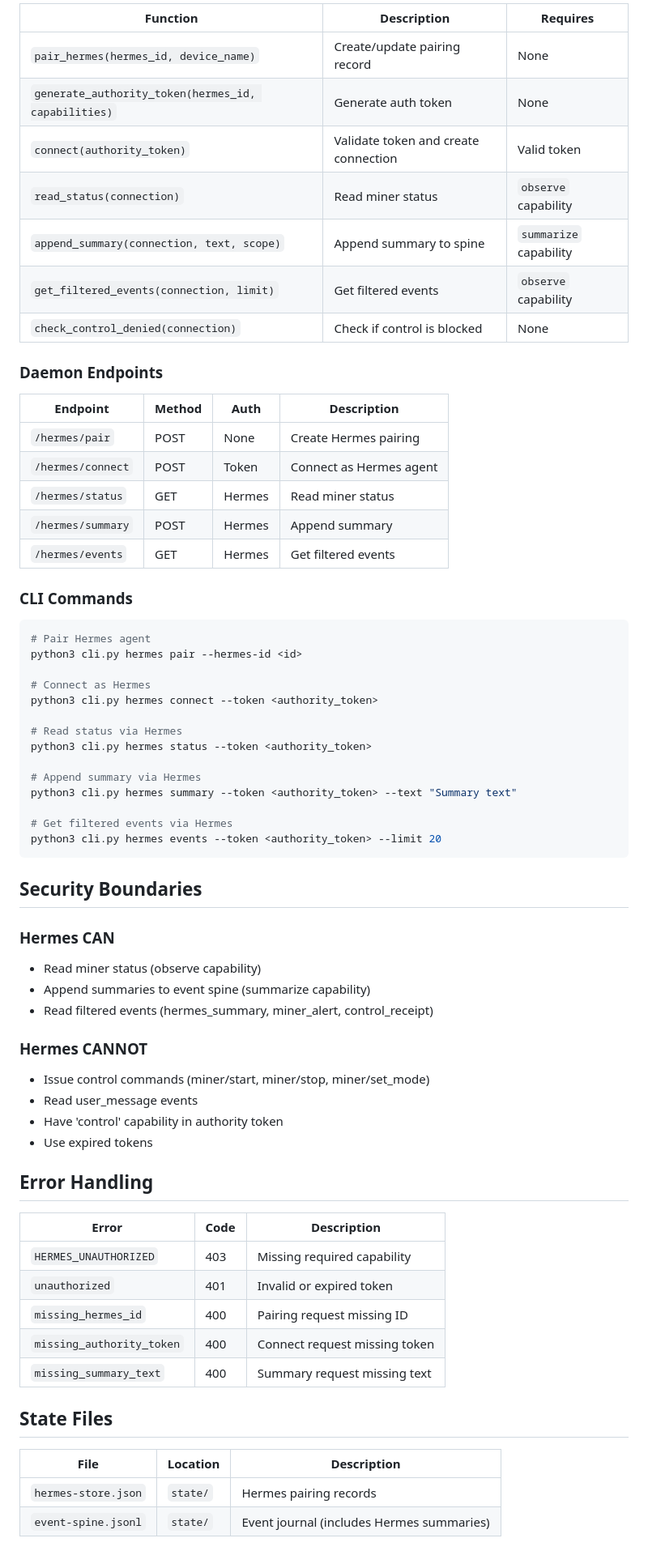
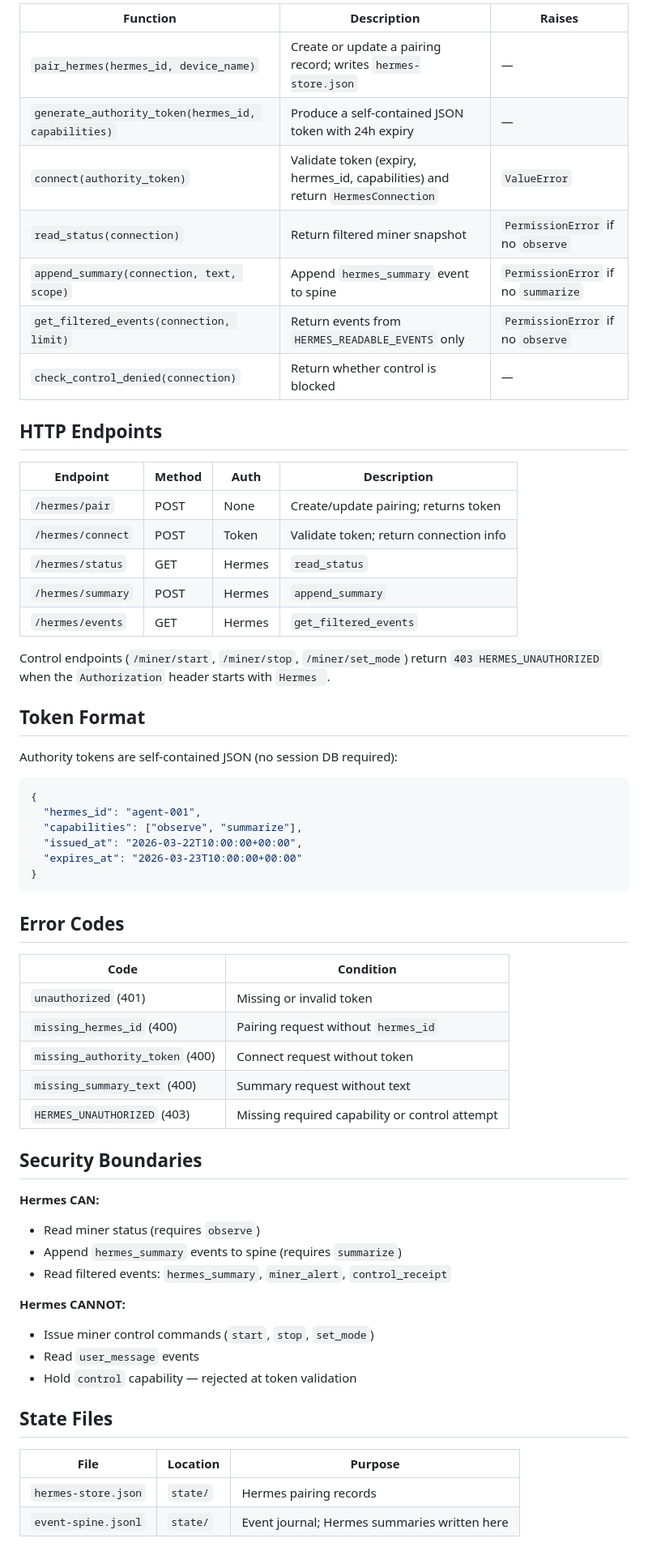
Before and after one commit to happybigmtn/zend, a Markdown page: outputs/hermes-adapter-implementation/spec.md, the part around one of its changes. Shown at 81% size. Rendered like a GitHub page.

````diff
--- a/outputs/hermes-adapter-implementation/spec.md
+++ b/outputs/hermes-adapter-implementation/spec.md
@@ -74,70 +66,65 @@ HERMES_READABLE_EVENTS = [
 
-| Function | Description | Requires |
-|----------|-------------|----------|
-| `pair_hermes(hermes_id, device_name)` | Create/update pairing record | None |
-| `generate_authority_token(hermes_id, capabilities)` | Generate auth token | None |
-| `connect(authority_token)` | Validate token and create connection | Valid token |
-| `read_status(connection)` | Read miner status | `observe` capability |
-| `append_summary(connection, text, scope)` | Append summary to spine | `summarize` capability |
-| `get_filtered_events(connection, limit)` | Get filtered events | `observe` capability |
-| `check_control_denied(connection)` | Check if control is blocked | None |
+| Function | Description | Raises |
+|----------|-------------|--------|
+| `pair_hermes(hermes_id, device_name)` | Create or update a pairing record; writes `hermes-store.json` | — |
+| `generate_authority_token(hermes_id, capabilities)` | Produce a self-contained JSON token with 24h expiry | — |
+| `connect(authority_token)` | Validate token (expiry, hermes_id, capabilities) and return `HermesConnection` | `ValueError` |
+| `read_status(connection)` | Return filtered miner snapshot | `PermissionError` if no `observe` |
+| `append_summary(connection, text, scope)` | Append `hermes_summary` event to spine | `PermissionError` if no `summarize` |
+| `get_filtered_events(connection, limit)` | Return events from `HERMES_READABLE_EVENTS` only | `PermissionError` if no `observe` |
+| `check_control_denied(connection)` | Return whether control is blocked | — |
 
-### Daemon Endpoints
+## HTTP Endpoints
 
 | Endpoint | Method | Auth | Description |
 |----------|--------|------|-------------|
-| `/hermes/pair` | POST | None | Create Hermes pairing |
-| `/hermes/connect` | POST | Token | Connect as Hermes agent |
-| `/hermes/status` | GET | Hermes | Read miner status |
-| `/hermes/summary` | POST | Hermes | Append summary |
-| `/hermes/events` | GET | Hermes | Get filtered events |
+| `/hermes/pair` | POST | None | Create/update pairing; returns token |
+| `/hermes/connect` | POST | Token | Validate token; return connection info |
+| `/hermes/status` | GET | Hermes | `read_status` |
+| `/hermes/summary` | POST | Hermes | `append_summary` |
+| `/hermes/events` | GET | Hermes | `get_filtered_events` |
 
-### CLI Commands
+Control endpoints (`/miner/start`, `/miner/stop`, `/miner/set_mode`) return `403 HERMES_UNAUTHORIZED` when the `Authorization` header starts with `Hermes `.
 
-```bash
-# Pair Hermes agent
-python3 cli.py hermes pair --hermes-id <id>
+## Token Format
 
-# Connect as Hermes
-python3 cli.py hermes connect --token <authority_token>
+Authority tokens are self-contained JSON (no session DB required):
 
-# Read status via Hermes
-python3 cli.py hermes status --token <authority_token>
+```json
+{
+  "hermes_id": "agent-001",
+  "capabilities": ["observe", "summarize"],
+  "issued_at": "2026-03-22T10:00:00+00:00",
+  "expires_at": "2026-03-23T10:00:00+00:00"
+}
+```
 
-# Append summary via Hermes
-python3 cli.py hermes summary --token <authority_token> --text "Summary text"
+## Error Codes
 
-# Get filtered events via Hermes
-python3 cli.py hermes events --token <authority_token> --limit 20
-```
+| Code | Condition |
+|------|-----------|
+| `unauthorized` (401) | Missing or invalid token |
+| `missing_hermes_id` (400) | Pairing request without `hermes_id` |
+| `missing_authority_token` (400) | Connect request without token |
+| `missing_summary_text` (400) | Summary request without text |
+| `HERMES_UNAUTHORIZED` (403) | Missing required capability or control attempt |
 
 ## Security Boundaries
 
-### Hermes CAN
-- Read miner status (observe capability)
-- Append summaries to event spine (summarize capability)
-- Read filtered events (hermes_summary, miner_alert, control_receipt)
+**Hermes CAN:**
+- Read miner status (requires `observe`)
+- Append `hermes_summary` events to spine (requires `summarize`)
+- Read filtered events: `hermes_summary`, `miner_alert`, `control_receipt`
 
-### Hermes CANNOT
-- Issue control commands (miner/start, miner/stop, miner/set_mode)
-- Read user_message events
-- Have 'control' capability in authority token
-- Use expired tokens
-
-## Error Handling
-
-| Error | Code | Description |
-|-------|------|-------------|
-| `HERMES_UNAUTHORIZED` | 403 | Missing required capability |
-| `unauthorized` | 401 | Invalid or expired token |
-| `missing_hermes_id` | 400 | Pairing request missing ID |
-| `missing_authority_token` | 400 | Connect request missing token |
-| `missing_summary_text` | 400 | Summary request missing text |
+**Hermes CANNOT:**
+- Issue miner control commands (`start`, `stop`, `set_mode`)
+- Read `user_message` events
+- Hold `control` capability — rejected at token validation
 
 ## State Files
 
-| File | Location | Description |
-|------|----------|-------------|
+| File | Location | Purpose |
+|------|----------|---------|
 | `hermes-store.json` | `state/` | Hermes pairing records |
-| `event-spine.jsonl` | `state/` | Event journal (includes Hermes summaries) |
+| `event-spine.jsonl` | `state/` | Event journal; Hermes summaries written here |
 
````
Also changed, not shown: other parts of outputs/hermes-adapter-implementation/spec.md (+35 -73 lines), outputs/hermes-adapter-implementation/review.md (+83 -87 lines).
